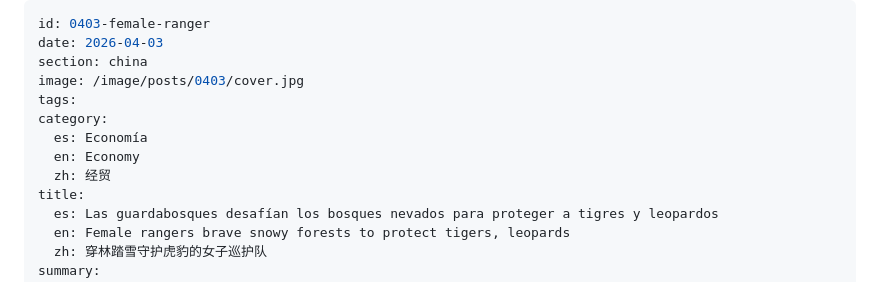
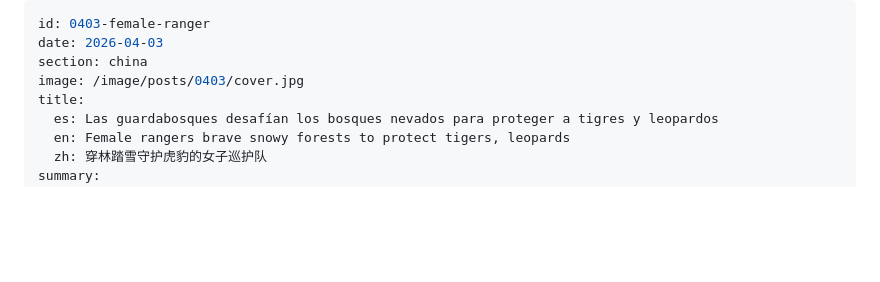
Before and after one commit to SemanarioChina/semanariochina.github.io, a Markdown page: content/posts/0403-female-ranger.md, the part around the change. GitHub-like rendering; blank space fills up the shorter version.

```diff
--- a/content/posts/0403-female-ranger.md
+++ b/content/posts/0403-female-ranger.md
@@ -3,11 +3,6 @@ id: 0403-female-ranger
 date: 2026-04-03
 section: china
 image: /image/posts/0403/cover.jpg
-tags:
-category:
-  es: Economía
-  en: Economy
-  zh: 经贸
 title:
   es: Las guardabosques desafían los bosques nevados para proteger a tigres y leopardos
   en: Female rangers brave snowy forests to protect tigers, leopards
```
